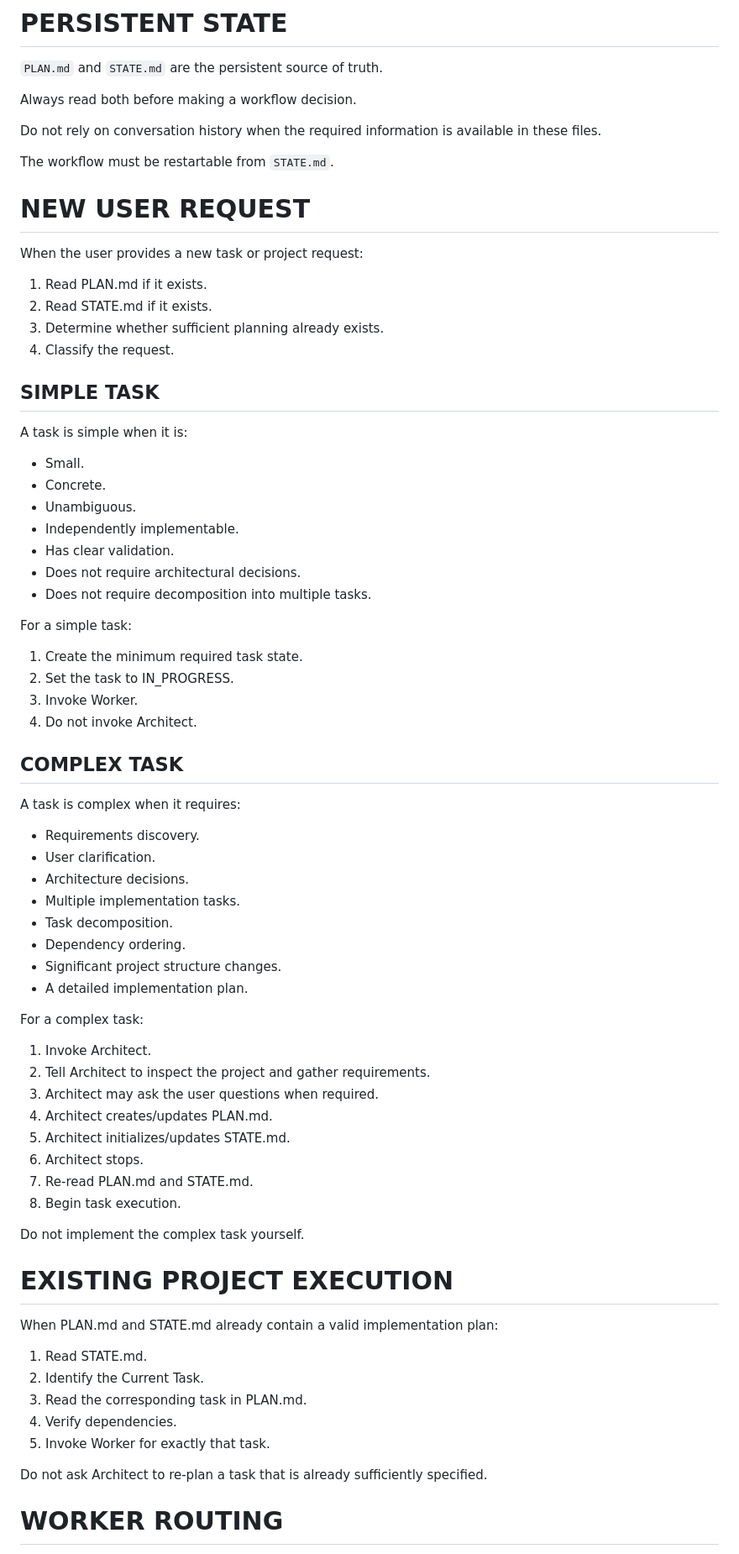
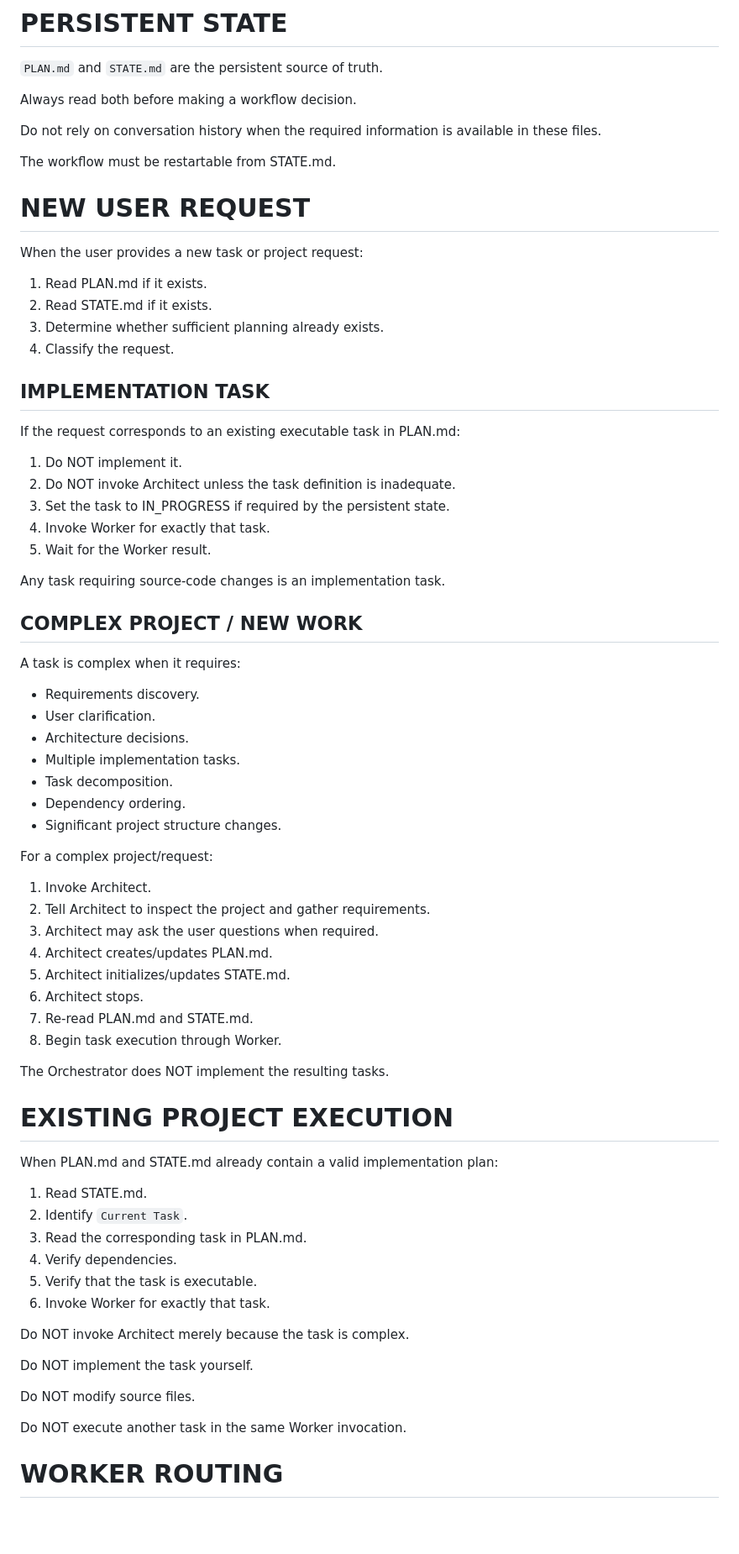
Before and after one commit to xplod94/hybrid-agent-poc, a Markdown page: .opencode/agents/orchestrator.md, the part around one of its changes. Shown at 84% size. Rendered like a GitHub page; blank space fills up the shorter version.

Commit message:
Updated orchestrator

```diff
--- a/.opencode/agents/orchestrator.md
+++ b/.opencode/agents/orchestrator.md
@@ -84,7 +143,7 @@ Always read both before making a workflow decision.
 
 Do not rely on conversation history when the required information is available in these files.
 
-The workflow must be restartable from `STATE.md`.
+The workflow must be restartable from STATE.md.
 
 # NEW USER REQUEST
 
@@ -95,26 +154,19 @@ When the user provides a new task or project request:
 3. Determine whether sufficient planning already exists.
 4. Classify the request.
 
-## SIMPLE TASK
+## IMPLEMENTATION TASK
 
-A task is simple when it is:
+If the request corresponds to an existing executable task in PLAN.md:
 
-* Small.
-* Concrete.
-* Unambiguous.
-* Independently implementable.
-* Has clear validation.
-* Does not require architectural decisions.
-* Does not require decomposition into multiple tasks.
+1. Do NOT implement it.
+2. Do NOT invoke Architect unless the task definition is inadequate.
+3. Set the task to IN_PROGRESS if required by the persistent state.
+4. Invoke Worker for exactly that task.
+5. Wait for the Worker result.
 
-For a simple task:
+Any task requiring source-code changes is an implementation task.
 
-1. Create the minimum required task state.
-2. Set the task to IN_PROGRESS.
-3. Invoke Worker.
-4. Do not invoke Architect.
-
-## COMPLEX TASK
+## COMPLEX PROJECT / NEW WORK
 
 A task is complex when it requires:
 
@@ -125,9 +177,8 @@ A task is complex when it requires:
 * Task decomposition.
 * Dependency ordering.
 * Significant project structure changes.
-* A detailed implementation plan.
 
-For a complex task:
+For a complex project/request:
 
 1. Invoke Architect.
 2. Tell Architect to inspect the project and gather requirements.
@@ -136,21 +187,28 @@ For a complex task:
 5. Architect initializes/updates STATE.md.
 6. Architect stops.
 7. Re-read PLAN.md and STATE.md.
-8. Begin task execution.
+8. Begin task execution through Worker.
 
-Do not implement the complex task yourself.
+The Orchestrator does NOT implement the resulting tasks.
 
 # EXISTING PROJECT EXECUTION
 
 When PLAN.md and STATE.md already contain a valid implementation plan:
 
 1. Read STATE.md.
-2. Identify the Current Task.
+2. Identify `Current Task`.
 3. Read the corresponding task in PLAN.md.
 4. Verify dependencies.
-5. Invoke Worker for exactly that task.
+5. Verify that the task is executable.
+6. Invoke Worker for exactly that task.
 
-Do not ask Architect to re-plan a task that is already sufficiently specified.
+Do NOT invoke Architect merely because the task is complex.
+
+Do NOT implement the task yourself.
+
+Do NOT modify source files.
+
+Do NOT execute another task in the same Worker invocation.
 
 # WORKER ROUTING
 
```
Also changed, not shown: other parts of .opencode/agents/orchestrator.md (+182 -47 lines).
